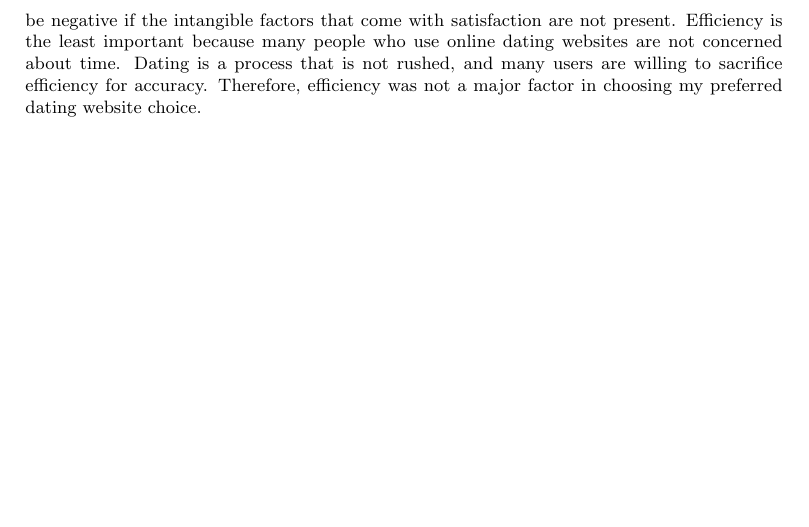
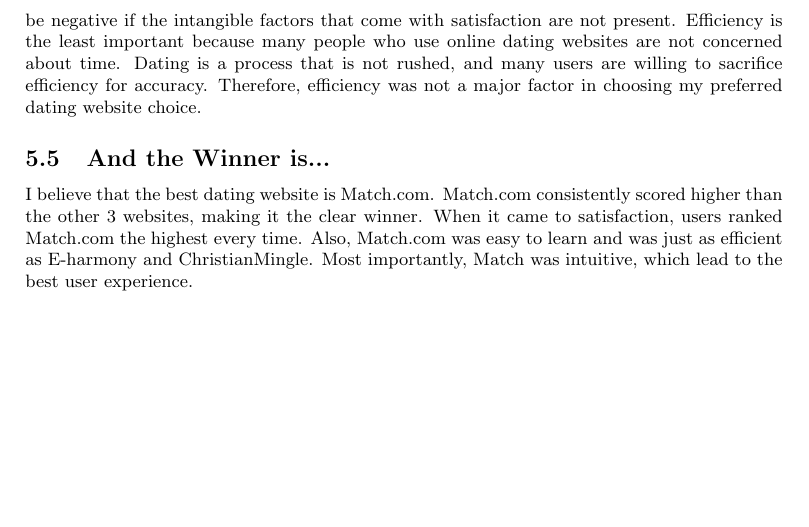
Before and after one commit to jcrawley/cmsi370, a LaTeX document (usability-metrics/dating_interfaces.tex): part of page 10 of 10, cut so that both start at the same text. Compiled offline with pdfLaTeX.

Commit message:
added my choice ready for resubmit

```diff
--- a/usability-metrics/dating_interfaces.tex
+++ b/usability-metrics/dating_interfaces.tex
@@ -211,6 +211,8 @@
 \subsection{Priority of Metrics}
 After talking to the people in our experiment, we decided that satisfaction is the most important metric, followed by learnability, and then efficiency as the least important metric. Most people want dating to be enjoyable and fun. Unlike the terminal or a bicycle, there are a lot of intangible factors that play into the approval of a dating website such as ability to find people and compare them to yourself. Therefore the overall user experience is very important when considering which online dating site to use. A part of satisfaction comes from the users ability to learn all the features of the site. In order to a user to fully enjoy a site, the user must know all the features on the site and how to use them. Learnability is not a more important metric than satisfaction because although a site may be easy to learn, the experience on the site may be negative if the intangible factors that come with satisfaction are not present. Efficiency is the least important because many people who use online dating websites are not concerned about time. Dating is a process that is not rushed, and many users are willing to sacrifice efficiency for accuracy. Therefore, efficiency was not a major factor in choosing my preferred dating website choice.
 
+\subsection{And the Winner is...}
+I believe that the best dating website is Match.com. Match.com consistently scored higher than the other 3 websites, making it the clear winner. When it came to satisfaction, users ranked Match.com the highest every time. Also, Match.com was easy to learn and was just as efficient as E-harmony and ChristianMingle. Most importantly, Match was intuitive, which lead to the best user experience.
 
 
 \pagebreak
```
Also changed, not shown: usability-metrics/dating_interfaces.pdf, 3 other files.
